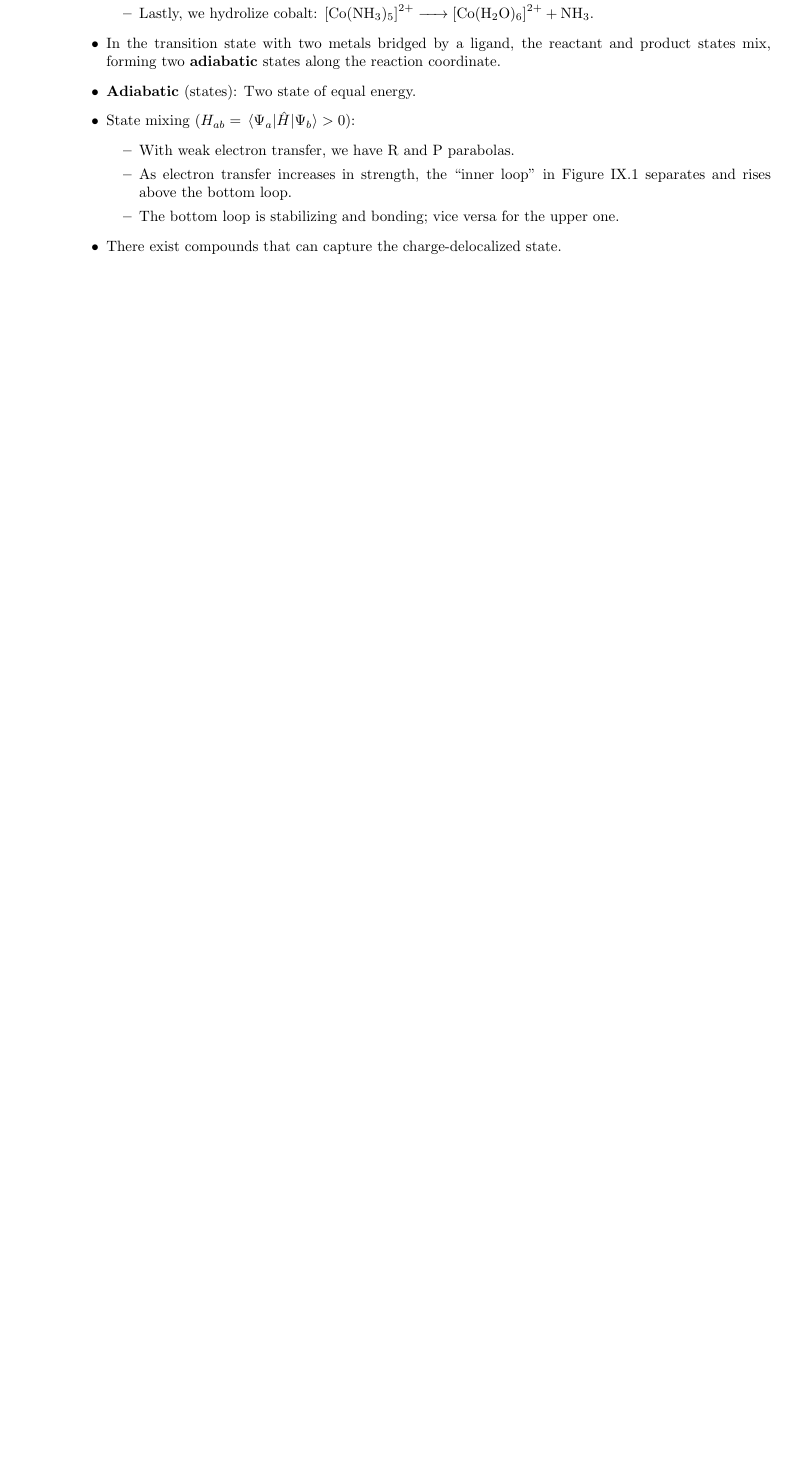
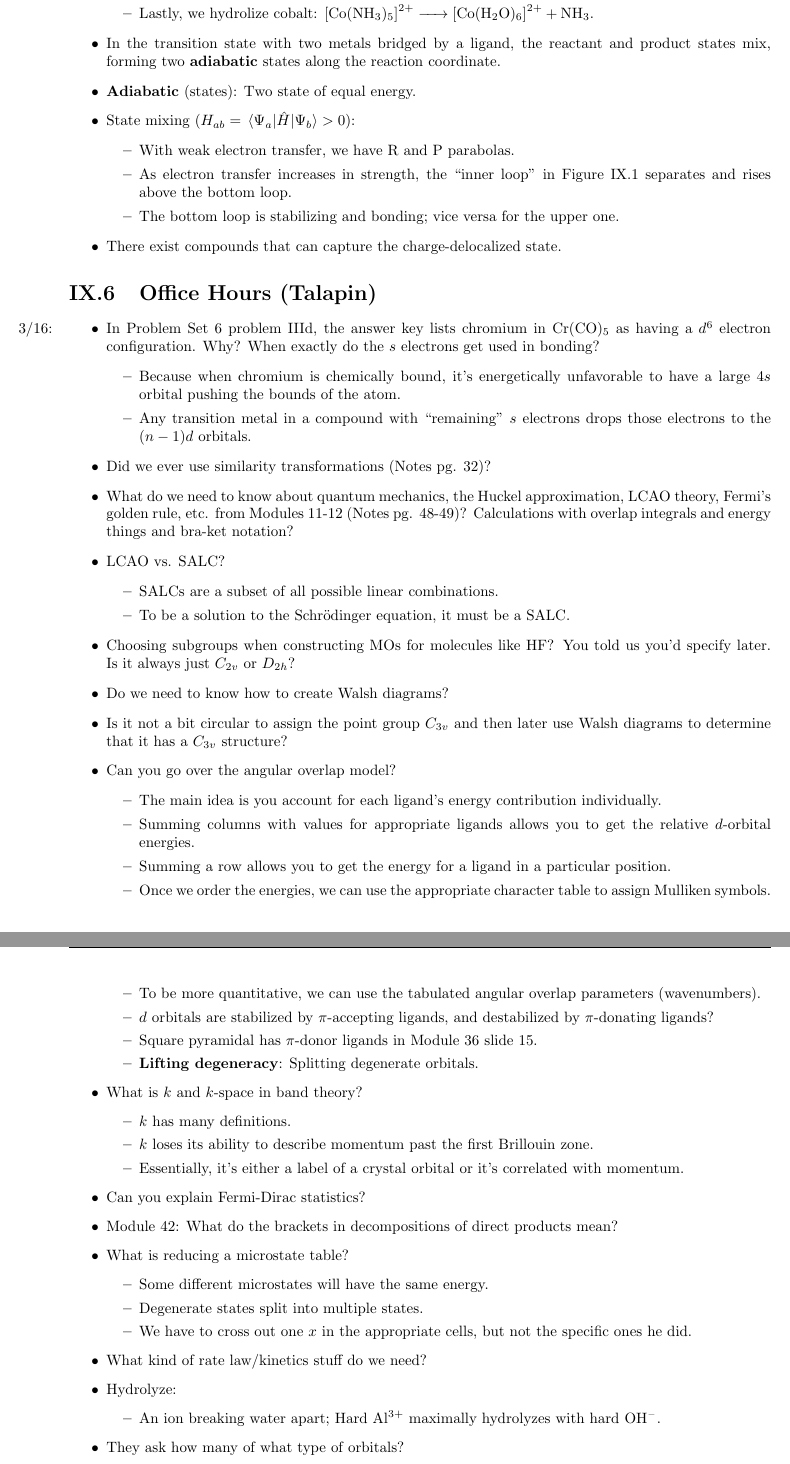
Before and after one commit to shadypuck/CHEM20100Notes, a LaTeX thesis (Notes/Topic9/Topic9.tex): part of page 11 of 14 before the commit and two parts of pages 11 and 12 of 16 after it, the two joined at a grey line, cut so that both start at the same text, the shorter picture padded with empty space. The pictures show the PDF file Notes/Topic9/Topic9.pdf that the author committed with the source.

Commit message:
Final Office Hours

```diff
--- a/Notes/Topic9/Topic9.tex
+++ b/Notes/Topic9/Topic9.tex
@@ -570,3 +570,55 @@
 
 
 
+\section{Office Hours (Talapin)}
+\begin{itemize}
+    \item \marginnote{3/16:}In Problem Set 6 problem IIId, the answer key lists chromium in \ce{Cr(CO)5} as having a $d^6$ electron configuration. Why? When exactly do the $s$ electrons get used in bonding?
+    \begin{itemize}
+        \item Because when chromium is chemically bound, it's energetically unfavorable to have a large $4s$ orbital pushing the bounds of the atom.
+        \item Any transition metal in a compound with "remaining" $s$ electrons drops those electrons to the $(n-1)d$ orbitals.
+    \end{itemize}
+    \item Did we ever use similarity transformations (Notes pg. 32)?
+    \item What do we need to know about quantum mechanics, the Huckel approximation, LCAO theory, Fermi's golden rule, etc. from Modules 11-12 (Notes pg. 48-49)? Calculations with overlap integrals and energy things and bra-ket notation?
+    \item LCAO vs. SALC?
+    \begin{itemize}
+        \item SALCs are a subset of all possible linear combinations.
+        \item To be a solution to the Schr\"{o}dinger equation, it must be a SALC.
+    \end{itemize}
+    \item Choosing subgroups when constructing MOs for molecules like \ce{HF}? You told us you'd specify later. Is it always just $C_{2v}$ or $D_{2h}$?
+    \item Do we need to know how to create Walsh diagrams?
+    \item Is it not a bit circular to assign the point group $C_{3v}$ and then later use Walsh diagrams to determine that it has a $C_{3v}$ structure?
+    \item Can you go over the angular overlap model?
+    \begin{itemize}
+        \item The main idea is you account for each ligand's energy contribution individually.
+        \item Summing columns with values for appropriate ligands allows you to get the relative $d$-orbital energies.
+        \item Summing a row allows you to get the energy for a ligand in a particular position.
+        \item Once we order the energies, we can use the appropriate character table to assign Mulliken symbols.
+        \item To be more quantitative, we can use the tabulated angular overlap parameters (wavenumbers).
+        \item $d$ orbitals are stabilized by $\pi$-accepting ligands, and destabilized by $\pi$-donating ligands?
+        \item Square pyramidal has $\pi$-donor ligands in Module 36 slide 15.
+        \item \textbf{Lifting degeneracy}: Splitting degenerate orbitals.
+    \end{itemize}
+    \item What is $k$ and $k$-space in band theory?
+    \begin{itemize}
+        \item $k$ has many definitions.
+        \item $k$ loses its ability to describe momentum past the first Brillouin zone.
+        \item Essentially, it's either a label of a crystal orbital or it's correlated with momentum.
+    \end{itemize}
+    \item Can you explain Fermi-Dirac statistics?
+    \item Module 42: What do the brackets in decompositions of direct products mean?
+    \item What is reducing a microstate table?
+    \begin{itemize}
+        \item Some different microstates will have the same energy.
+        \item Degenerate states split into multiple states.
+        \item We have to cross out one $x$ in the appropriate cells, but not the specific ones he did.
+    \end{itemize}
+    \item What kind of rate law/kinetics stuff do we need?
+    \item Hydrolyze:
+    \begin{itemize}
+        \item An ion breaking water apart; Hard \ce{Al^3+} maximally hydrolyzes with hard \ce{OH-}.
+    \end{itemize}
+    \item They ask how many of what type of orbitals?
+    \begin{itemize}
+        \item It can't hurt to draw them out.
+        \item Also, don't draw molecular orbitals as molecular orbitals; draw atomic orbitals and \emph{maybe} lines between corresponding lobes.
+    \end{itemize}
```
Also changed, not shown: Notes/Topic9/Topic9.pdf, Notes/Topic9/Topic9.tex (23 more changed lines).
